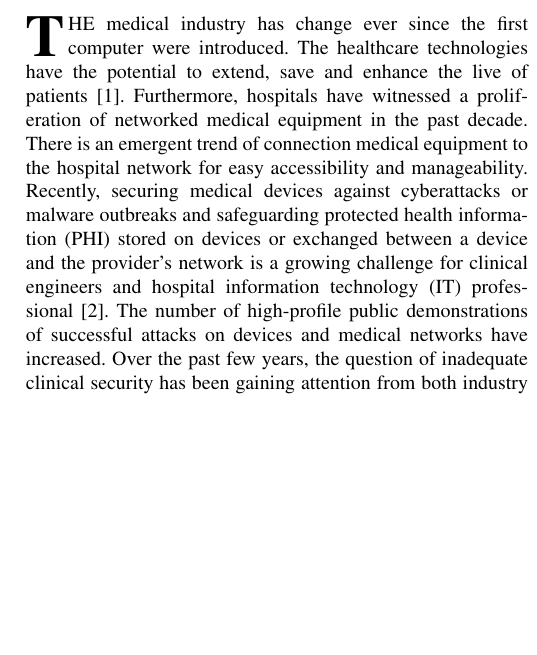
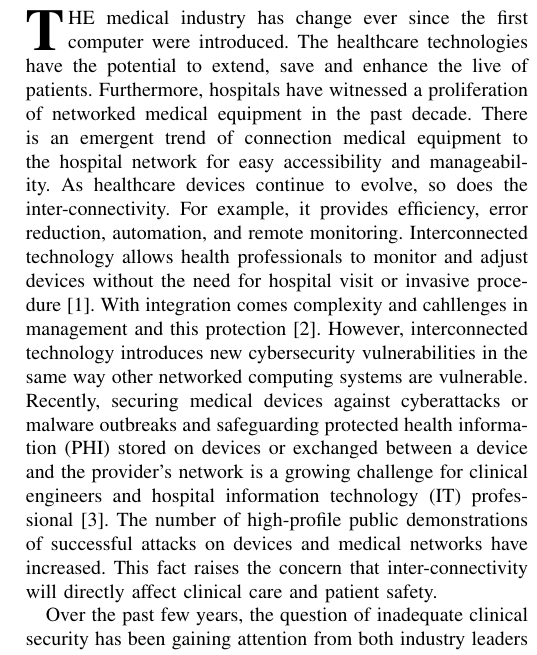
Before and after one commit to 4rthur03/AdvNetworkSecurity, a LaTeX paper (Security Problems With Modern Medical Devices.tex): part of one column of page 1 of 2, cut so that both start at the same text, the shorter picture padded with empty space. Compiled offline with pdfLaTeX.

Commit message:
Add more to the introduction section

```diff
--- a/Security Problems With Modern Medical Devices.tex
+++ b/Security Problems With Modern Medical Devices.tex
@@ -47,9 +47,9 @@ Cybersecurity, Security, Risk, Safety, Wireless, Medical devices.
 
 
 \section{Introduction}
-\IEEEPARstart{T}{he} medical industry has change ever since the first computer were introduced. The healthcare technologies have the potential to extend, save and enhance the live of patients \cite{coventry2018cybersecurity}. Furthermore, hospitals have witnessed a proliferation of networked medical equipment in the past decade. There is an emergent trend of connection medical equipment to the hospital network for easy accessibility and manageability. Recently, securing medical devices against cyberattacks or malware outbreaks and safeguarding protected health information (PHI) stored on devices or exchanged between a device and the provider's network is a growing challenge for clinical engineers and hospital information technology (IT) professional \cite{wirth2011cybercrimes}. The number of high-profile public demonstrations of successful attacks on devices and medical networks have increased.
+\IEEEPARstart{T}{he} medical industry has change ever since the first computer were introduced. The healthcare technologies have the potential to extend, save and enhance the live of patients. Furthermore, hospitals have witnessed a proliferation of networked medical equipment in the past decade. There is an emergent trend of connection medical equipment to the hospital network for easy accessibility and manageability. As healthcare devices continue to evolve, so does the inter-connectivity. For example, it provides efficiency, error reduction, automation, and remote monitoring. Interconnected technology allows health professionals to monitor and adjust devices without the need for hospital visit or invasive procedure \cite{coventry2018cybersecurity}. With integration comes complexity and cahllenges in management and this protection \cite{williams2015cybersecurity}. However, interconnected technology introduces new cybersecurity vulnerabilities in the same way other networked computing systems are vulnerable. Recently, securing medical devices against cyberattacks or malware outbreaks and safeguarding protected health information (PHI) stored on devices or exchanged between a device and the provider's network is a growing challenge for clinical engineers and hospital information technology (IT) professional \cite{wirth2011cybercrimes}. The number of high-profile public demonstrations of successful attacks on devices and medical networks have increased. This fact raises the concern that inter-connectivity will directly affect clinical care and patient safety. \par
 % New Paragraph
-	Over the past few years, the question of inadequate clinical security has been gaining attention from both industry leaders and clinical practitioners.
+Over the past few years, the question of inadequate clinical security has been gaining attention from both industry leaders and clinical practitioners.
 
 \section{Background}
 \subsection{History Of Medical Devices}
```
Also changed, not shown: README.txt, Security Problems With Modern Medical Devices.pdf, 3 other files.
